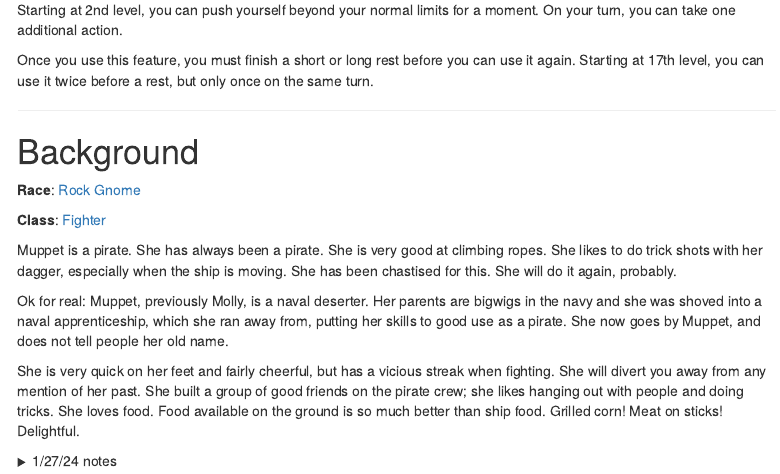
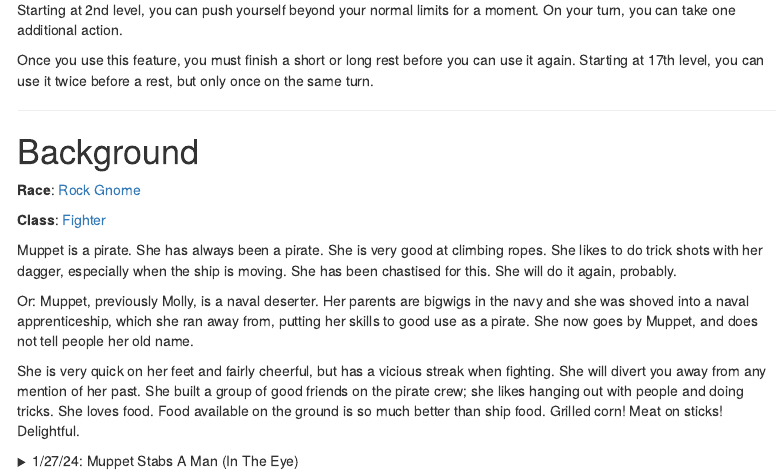
Before and after one commit to skamkam/DnD-Muppet, an R Markdown document (docs/index.Rmd): the page in a window 1100 px wide, from 2530 px down. Rendered offline with R 4.5, knitr and Pandoc, with nearby package versions; a font, style sheet, LaTeX package, included part or bibliography that could not be used is replaced or left out; menus at the side of the page are left out.

Commit message:
notes and collapsible text

```diff
--- a/docs/index.Rmd
+++ b/docs/index.Rmd
@@ -206,12 +206,12 @@ Once you use this feature, you must finish a short or long rest before you can u
 
 Muppet is a pirate. She has always been a pirate. She is very good at climbing ropes. She likes to do trick shots with her dagger, especially when the ship is moving. She has been chastised for this. She will do it again, probably.
 
-Ok for real: Muppet, previously Molly, is a naval deserter. Her parents are bigwigs in the navy and she was shoved into a naval apprenticeship, which she ran away from, putting her skills to good use as a pirate. She now goes by Muppet, and does not tell people her old name.
+Or: Muppet, previously Molly, is a naval deserter. Her parents are bigwigs in the navy and she was shoved into a naval apprenticeship, which she ran away from, putting her skills to good use as a pirate. She now goes by Muppet, and does not tell people her old name.
 
 She is very quick on her feet and fairly cheerful, but has a vicious streak when fighting. She will divert you away from any mention of her past. She built a group of good friends on the pirate crew; she likes hanging out with people and doing tricks. She loves food. Food available on the ground is so much better than ship food. Grilled corn! Meat on sticks! Delightful.
 
 <details><summary>
-1/27/24 notes
+1/27/24: Muppet Stabs A Man (In The Eye)
 </summary>
 
 She insists on scouting Saltmarsh before her crew loots it because she wants to see if there's anything in town she has to avoid/lead her crewmates away from (i.e. potential connections to the navy or anyone that would recognize her). Her crew is used to her paranoia and lets her do her thing. She sticks with Wendell and Eleza because she would rather have people around, and some people is better than none.
```
Also changed, not shown: docs/index.Rmd (2 more changed lines), 1 other file.
